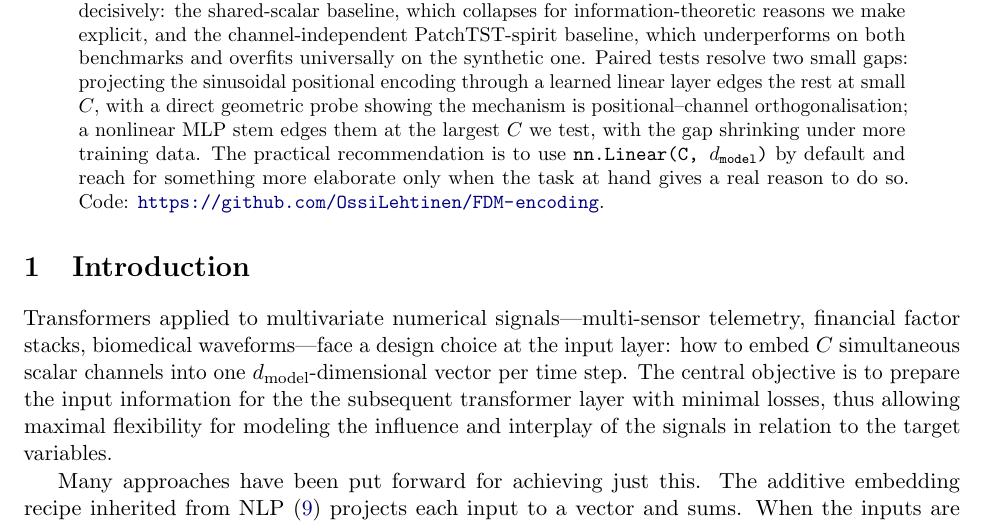
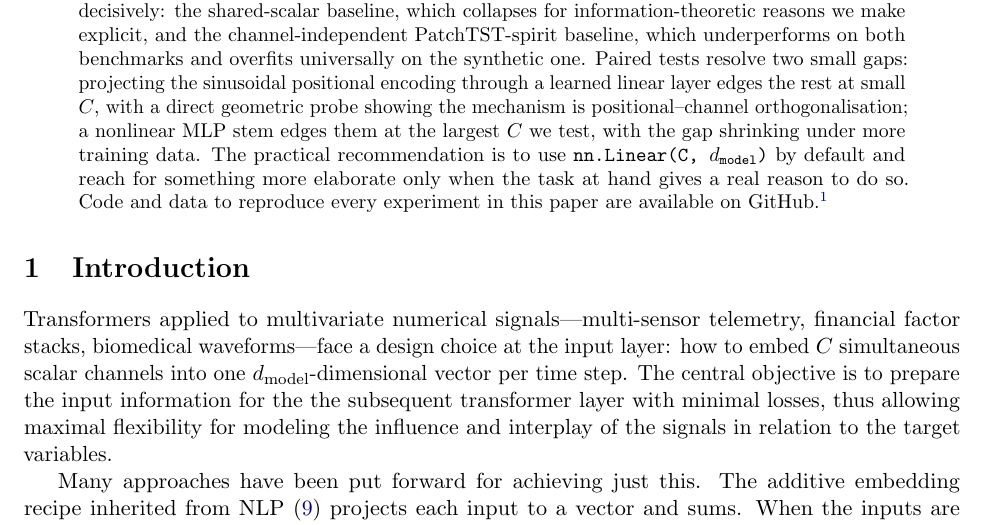
Before and after one commit to OssiLehtinen/channel-encoder-audit, a LaTeX paper (paper/main.tex): part of page 1 of 21, cut so that both start at the same text. Compiled offline with pdfLaTeX.

Commit message:
paper: polish abstract URL — prose + footnote rather than bare \url
Previously the abstract closed with "Code:
https://github.com/OssiLehtinen/channel-encoder-audit." — a bare URL
at the end of an otherwise prose abstract. Now reads "Code and data
to reproduce every experiment in this paper are available on
GitHub." with the URL itself moved to a footnote. Same information,
cleaner reading.

Also updates the URL from the old FDM-encoding name (a leftover from
the original frequency-domain-multiplexing framing dropped in the
May 11 pivot) to channel-encoder-audit, which matches the paper's
title and audit framing.

Co-Authored-By: Claude Opus 4.7 (1M context) <noreply@anthropic.com>

```diff
--- a/paper/main.tex
+++ b/paper/main.tex
@@ -57,8 +57,8 @@ $C$ we test, with the gap shrinking under more training data. The
 practical recommendation is to use
 \texttt{nn.Linear(C, $d_{\text{model}}$)} by default and reach for
 something more elaborate only when the task at hand gives a real
-reason to do so. Code:
-\url{https://github.com/OssiLehtinen/FDM-encoding}.
+reason to do so. Code and data to reproduce every experiment in this
+paper are available on GitHub.\footnote{\url{https://github.com/OssiLehtinen/channel-encoder-audit}}
 \end{abstract}
 
 % ======================================================================
```
Also changed, not shown: paper/main.pdf.
